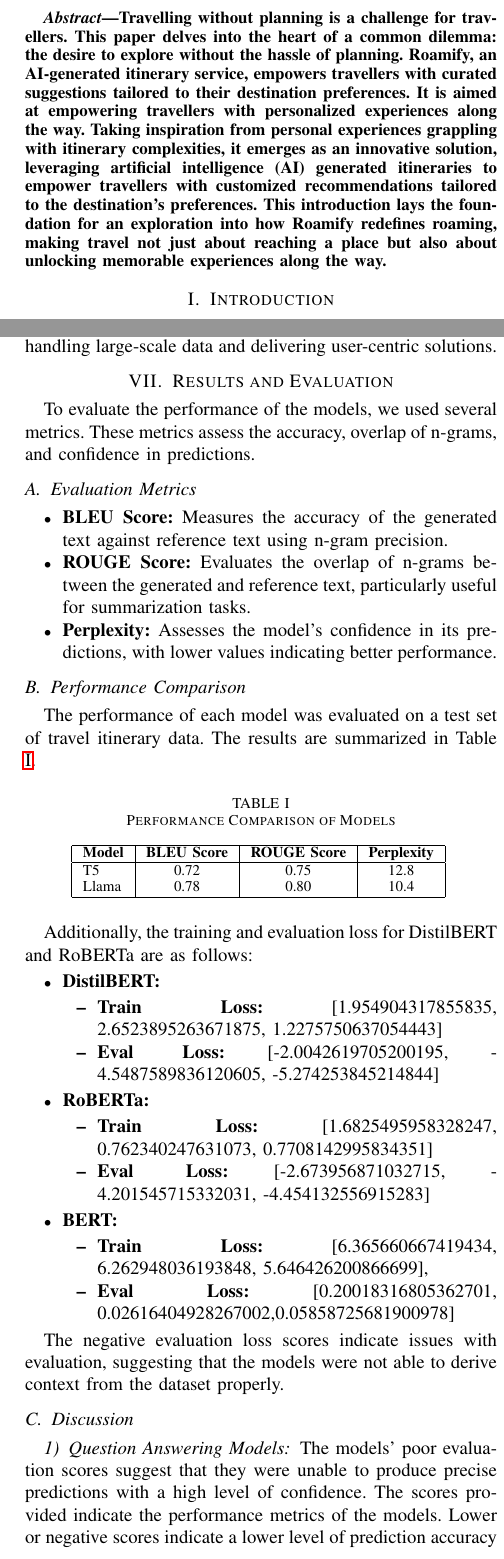
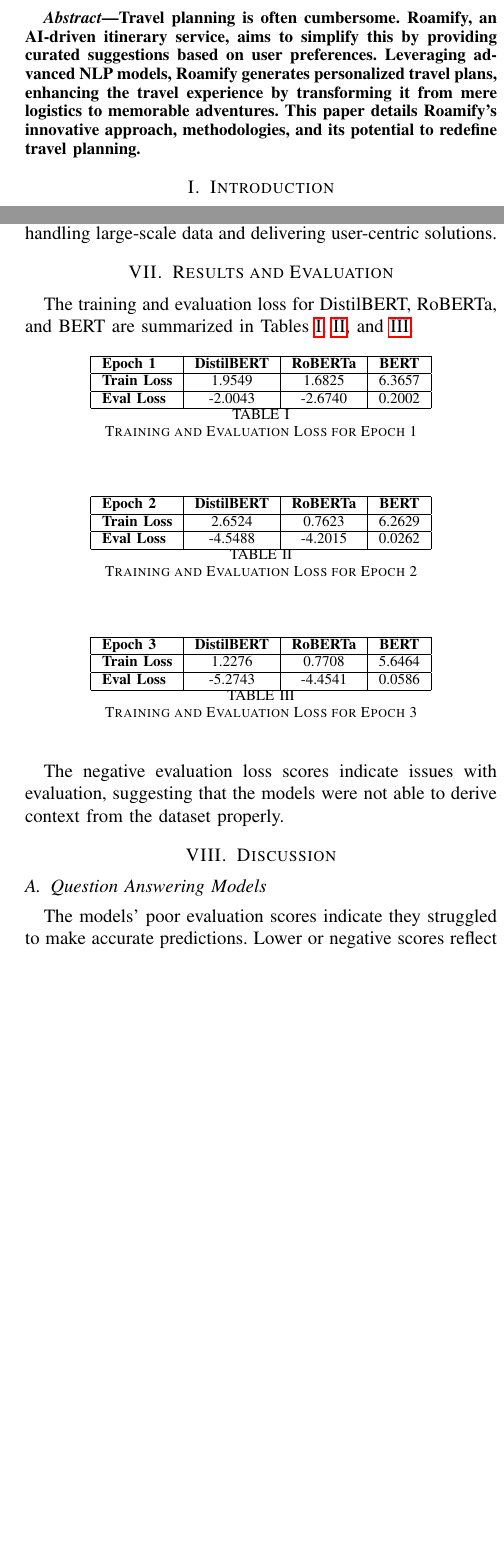
Before and after one commit to Roamify-Research/Roamify, a LaTeX paper (main.tex): two parts of the columns of pages 1 and 6 of 10 before the commit and two parts of the columns of pages 1 and 7 of 11 after it, joined at a grey line, cut at the place of the change, the shorter picture padded with empty space. Compiled offline with pdfLaTeX.

Commit message:
Noel update

```diff
--- a/main.tex
+++ b/main.tex
@@ -2,8 +2,9 @@
 \usepackage{natbib}
 \usepackage{url}
 \usepackage{hyperref}
-
-
+\usepackage{framed}
+\usepackage{mdframed}
+\usepackage{tcolorbox}
 \ifCLASSINFOpdf
 
 \else
@@ -104,7 +105,8 @@
 
 \begin{abstract}
 
-    Travelling without planning is a challenge for travellers. This paper delves into the heart of a common dilemma: the desire to explore without the hassle of planning. Roamify, an AI-generated itinerary service, empowers travellers with curated suggestions tailored to their destination preferences. It is aimed at empowering travellers with personalized experiences along the way. Taking inspiration from personal experiences grappling with itinerary complexities, it emerges as an innovative solution, leveraging artificial intelligence (AI) generated itineraries to empower travellers with customized recommendations tailored to the destination's preferences. This introduction lays the foundation for an exploration into how Roamify redefines roaming, making travel not just about reaching a place but also about unlocking memorable experiences along the way.
+    Travel planning is often cumbersome. Roamify, an AI-driven itinerary service, aims to simplify this by providing curated suggestions based on user preferences. Leveraging advanced NLP models, Roamify generates personalized travel plans, enhancing the travel experience by transforming it from mere logistics to memorable adventures. This paper details Roamify's innovative approach, methodologies, and its potential to redefine travel planning.
+
 
 \end{abstract}
 
@@ -120,7 +122,7 @@
 
 Despite these advancements, a significant problem persists: many online travel websites struggle to attract users, even after being in existence for several years. Additionally, while tools like ChatGPT offer some assistance, they have limitations, such as outdated training data.
 
-    Roamify aims to address these issues by integrating seamlessly with users' web browsers. Recognizing that travelers often have multiple tabs open while planning their trips, Roamify leverages this browsing behavior to provide intelligent recommendations based on the websites and tabs users have open. This innovative approach ensures that travel planning becomes more efficient and personalized, making Roamify an essential tool for modern travelers.
+Roamify aims to address these issues by integrating seamlessly with users' web browsers. Recognizing that travelers often have multiple tabs open while planning their trips, Roamify leverages this browsing behavior to provide intelligent recommendations based on the websites and tabs users have open. For instance, if a user has a tab open on a site like MakeMyTrip, Roamify identifies the flight destination and redirects the user to a site relevant to that destination. It then uses NLP processing to decode the webpage into attractions and sends this data to Llama for detailed itinerary generation. This innovative approach ensures that travel planning becomes more efficient and personalized, making Roamify an essential tool for modern travelers.
 
     The development and fine-tuning of the models used in Roamify were meticulously documented and are available on our GitHub and Hugging Face respectively: \href{https://github.com/RoamifyRedefined/Machine-Learning}{\textbf{RoamifyRedefined/Machine-Learning}} \& \href{https://huggingface.co/Roamify}{\textbf{huggingface.co/Roamify}}.
 
@@ -436,63 +514,52 @@
 
 \section{Results and Evaluation}
 
-    To evaluate the performance of the models, we used several metrics. These metrics assess the accuracy, overlap of n-grams, and confidence in predictions.
-    \subsection{Evaluation Metrics}
+The training and evaluation loss for DistilBERT, RoBERTa, and BERT are summarized in Tables \ref{tab:losses-epoch1}, \ref{tab:losses-epoch2}, and \ref{tab:losses-epoch3}.
 
-        \begin{itemize}
-            \item \textbf{BLEU Score:} Measures the accuracy of the generated text against reference text using n-gram precision.
-            \item \textbf{ROUGE Score:} Evaluates the overlap of n-grams between the generated and reference text, particularly useful for summarization tasks.
-            \item \textbf{Perplexity:} Assesses the model's confidence in its predictions, with lower values indicating better performance.
-        \end{itemize}
-
-    \subsection{Performance Comparison}
-
-        The performance of each model was evaluated on a test set of travel itinerary data. The results are summarized in Table \ref{tab:results}.
-
-        \begin{table}[htbp]
-        \caption{Performance Comparison of Models}
+\begin{table}[h]
     \centering
     \begin{tabular}{|l|c|c|c|}
         \hline
-        \textbf{Model} & \textbf{BLEU Score} & \textbf{ROUGE Score} & \textbf{Perplexity} \\
-        \hline
-        T5 & 0.72 & 0.75 & 12.8 \\
-        Llama & 0.78 & 0.80 & 10.4 \\
-        \hline
+        \textbf{Epoch 1} & \textbf{DistilBERT} & \textbf{RoBERTa} & \textbf{BERT} \\ \hline
+        \textbf{Train Loss} & 1.9549 & 1.6825 & 6.3657 \\ \hline
+        \textbf{Eval Loss} & -2.0043 & -2.6740 & 0.2002 \\ \hline
     \end{tabular}
-        \label{tab:results}
+    \caption{Training and Evaluation Loss for Epoch 1}
+    \label{tab:losses-epoch1}
 \end{table}
 
-    Additionally, the training and evaluation loss for DistilBERT and RoBERTa are as follows:
+\begin{table}[h]
+    \centering
+    \begin{tabular}{|l|c|c|c|}
+        \hline
+        \textbf{Epoch 2} & \textbf{DistilBERT} & \textbf{RoBERTa} & \textbf{BERT} \\ \hline
+        \textbf{Train Loss} & 2.6524 & 0.7623 & 6.2629 \\ \hline
+        \textbf{Eval Loss} & -4.5488 & -4.2015 & 0.0262 \\ \hline
+    \end{tabular}
+    \caption{Training and Evaluation Loss for Epoch 2}
+    \label{tab:losses-epoch2}
+\end{table}
 
-    \begin{itemize}
-        \item \textbf{DistilBERT:}
-        \begin{itemize}
-            \item \textbf{Train Loss:} [1.954904317855835, 2.6523895263671875, 1.2275750637054443]
-            \item \textbf{Eval Loss:} [-2.0042619705200195, -4.5487589836120605, -5.274253845214844]
-        \end{itemize}
-
-        \item \textbf{RoBERTa:}
-        \begin{itemize}
-            \item \textbf{Train Loss:} [1.6825495958328247, 0.762340247631073, 0.7708142995834351]
-            \item \textbf{Eval Loss:} [-2.673956871032715, -4.201545715332031, -4.454132556915283]
-        \end{itemize}
-
-        \item \textbf{BERT:}
-        \begin{itemize}
-            \item \textbf{Train Loss:} [6.365660667419434, 6.262948036193848, 5.646426200866699],
-
-            \item \textbf{Eval Loss:} [0.20018316805362701, 0.02616404928267002,0.05858725681900978]
-        \end{itemize}
-    \end{itemize}
+\begin{table}[h]
+    \centering
+    \begin{tabular}{|l|c|c|c|}
+        \hline
+        \textbf{Epoch 3} & \textbf{DistilBERT} & \textbf{RoBERTa} & \textbf{BERT} \\ \hline
+        \textbf{Train Loss} & 1.2276 & 0.7708 & 5.6464 \\ \hline
+        \textbf{Eval Loss} & -5.2743 & -4.4541 & 0.0586 \\ \hline
+    \end{tabular}
+    \caption{Training and Evaluation Loss for Epoch 3}
+    \label{tab:losses-epoch3}
+\end{table}
 
 The negative evaluation loss scores indicate issues with evaluation, suggesting that the models were not able to derive context from the dataset properly.
 
-    \subsection{Discussion}
 
-        \subsubsection{Question Answering Models}
+\section{Discussion}
 
-            The models' poor evaluation scores suggest that they were unable to produce precise predictions with a high level of confidence. The scores provided indicate the performance metrics of the models. Lower or negative scores indicate a lower level of prediction accuracy and a lack of reliability in the generated outputs. Despite the thorough preprocessing and meticulous fine-tuning, the models encountered difficulties in comprehending and providing effective responses to the provided environment. This result indicates that the models may have faced challenges due to the intricacy or diversity of the input data, resulting in imprecise responses and summaries. The low evaluation scores emphasize the necessity for additional improvement of the models or investigation of other methods to enhance the accuracy and confidence of predictions.
+\subsection{Question Answering Models}
+
+    The models' poor evaluation scores indicate they struggled to make accurate predictions. Lower or negative scores reflect low prediction accuracy and unreliable outputs. Despite thorough preprocessing and fine-tuning, the models had difficulty understanding the input data, leading to imprecise responses. This suggests that the complexity or diversity of the data posed challenges. These low scores highlight the need for further model improvement or exploring alternative methods to enhance prediction accuracy.
 
 \subsection{Text-to-Text Generation Model Inferences}
 
@@ -510,15 +577,3 @@
 
         \end{enumerate}
 
-        For example, when provided with the context:
-        \begin{quote}
-        ‘Cubbon Park Sarangib for Pixabay Situated over a sprawling 300 acres of land the park was constructed by Richard Sankey This massive green park along with lawns deserves a special mention Offering statues of famous personalities the park is one among the popular places to visit in Bangalore with friends Location Kasturba Road Behind High Court of Karnataka Ambedkar Veedhi Sampangi Rama Nagara BangaloreTimings Open on all daysEntry Fee No entry fee Suggested Read Resorts Near Bangalore’
-        \end{quote}
-
-        The output from T5:
-        \begin{quote}
-        ‘Cubbon Park, a sprawling 300 acres of land, is a popular place to visit in Bangalore with friends. Offering statues of famous personalities, it is a popular place to visit with friends.’
-        \end{quote}
-
-        While Llama-3 produced:
-        \begin{quote}
```
Also changed, not shown: main.tex (111 more changed lines). Lines whose indentation alone changed are shown as unchanged.
